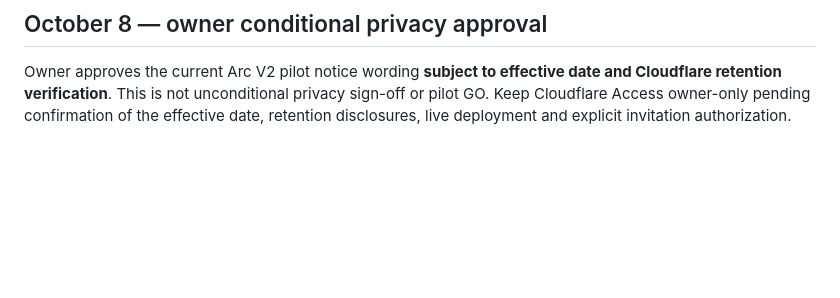
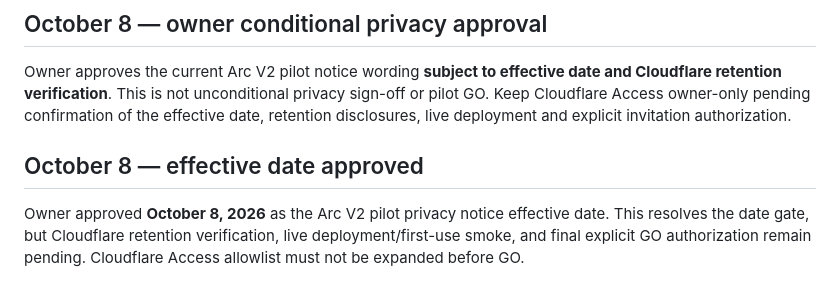
Before and after one commit to rg1202/workoutApp, a Markdown page: docs/release/V2_M3_8_PILOT_READINESS.md, the part around the change. GitHub-like rendering; blank space fills up the shorter version.

Commit message:
Record approved October 8 pilot notice effective date

```diff
--- a/docs/release/V2_M3_8_PILOT_READINESS.md
+++ b/docs/release/V2_M3_8_PILOT_READINESS.md
@@ -122,3 +122,7 @@ Baseline release SHA: `7c58b58c2c0dd6a2a96c4820dc00680f685a97ba` (reconfirm depl
 ## October 8 — owner conditional privacy approval
 
 Owner approves the current Arc V2 pilot notice wording **subject to effective date and Cloudflare retention verification**. This is not unconditional privacy sign-off or pilot GO. Keep Cloudflare Access owner-only pending confirmation of the effective date, retention disclosures, live deployment and explicit invitation authorization.
+
+## October 8 — effective date approved
+
+Owner approved **October 8, 2026** as the Arc V2 pilot privacy notice effective date. This resolves the date gate, but Cloudflare retention verification, live deployment/first-use smoke, and final explicit GO authorization remain pending. Cloudflare Access allowlist must not be expanded before GO.
```
